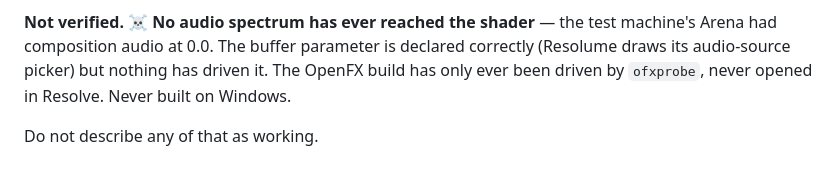
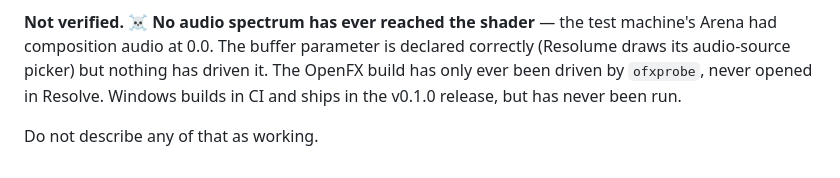
Before and after one commit to stoatworks-labs/compander, a Markdown page: AGENTS.md, the part around the change. GitHub-like rendering.

```diff
--- a/AGENTS.md
+++ b/AGENTS.md
@@ -170,6 +170,6 @@ which the fleet note on that pattern says had never been seen live.
 machine's Arena had composition audio at 0.0. The buffer parameter is declared
 correctly (Resolume draws its audio-source picker) but nothing has driven it. The
 OpenFX build has only ever been driven by `ofxprobe`, never opened in Resolve.
-Never built on Windows.
+Windows builds in CI and ships in the v0.1.0 release, but has never been run.
 
 Do not describe any of that as working.
```
Also changed, not shown: README.md (+3 -2 lines), docs/NOTES.md (+4 -2 lines).
